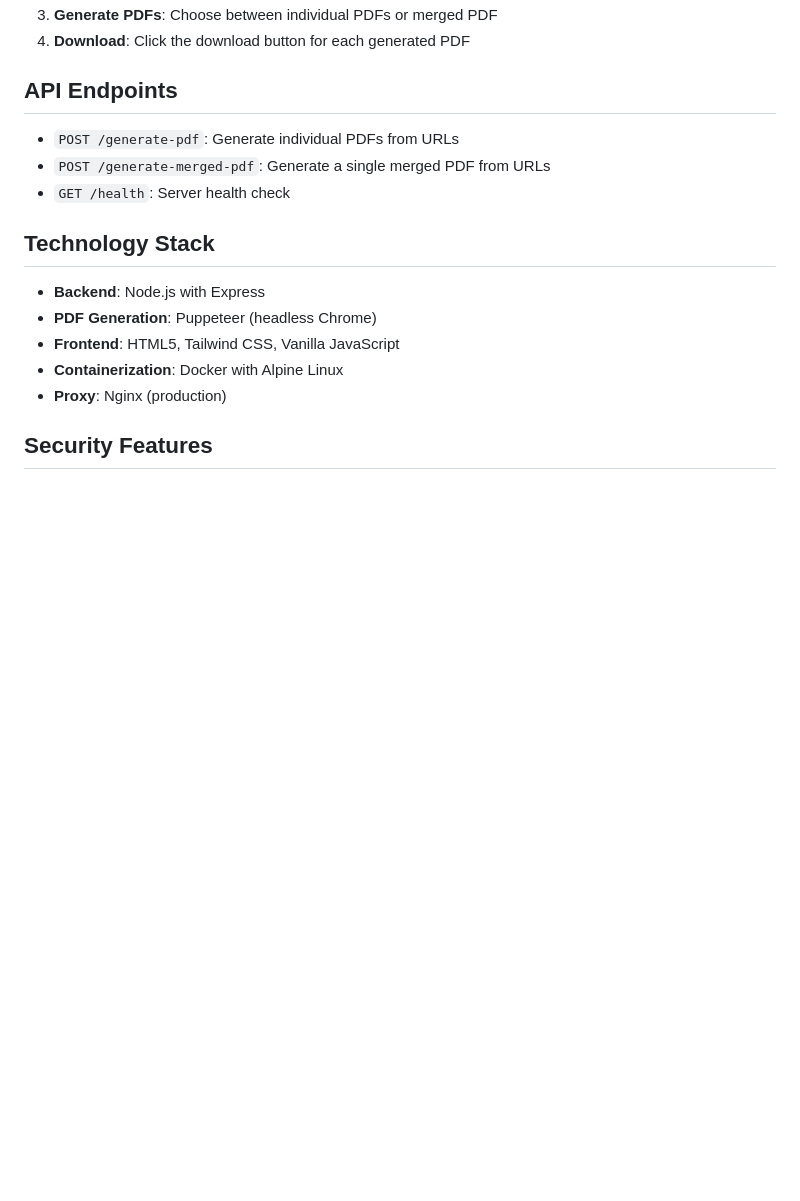
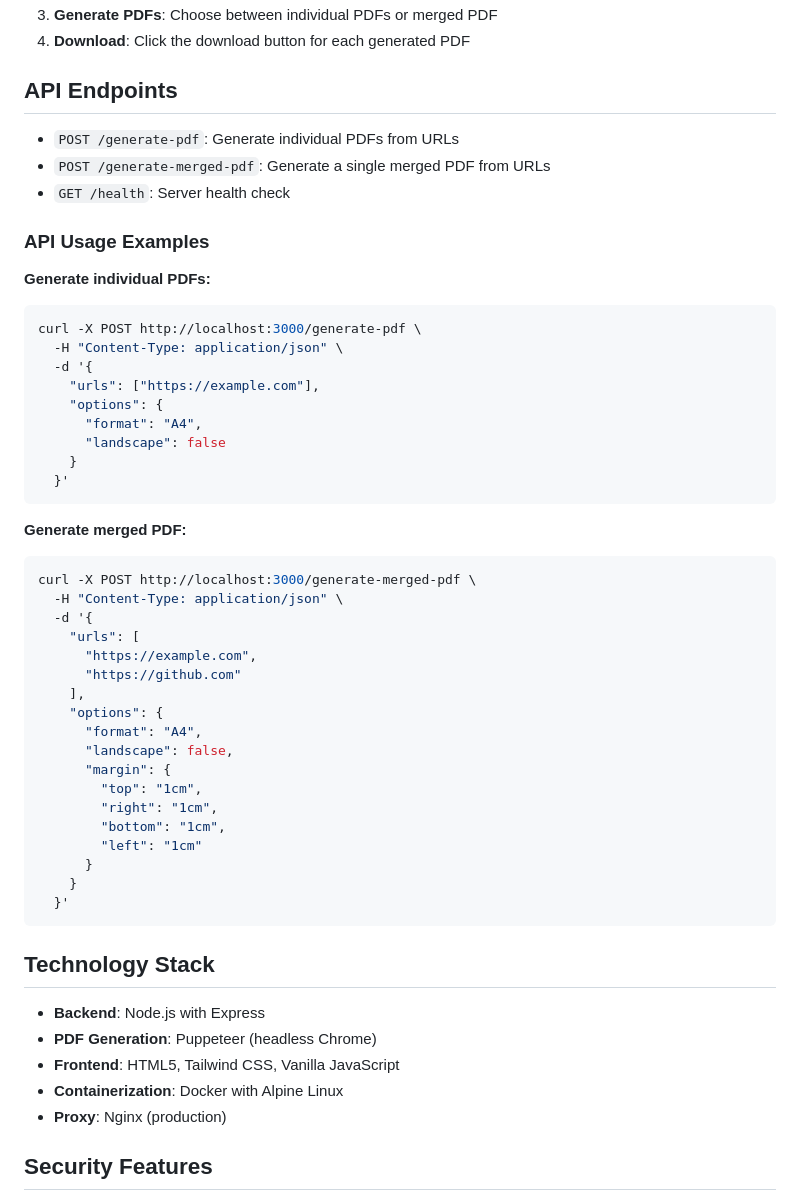
Before and after one commit to gleesonb/webpage-pdf-generator, a Markdown page: README.md, the part around one of its changes. GitHub-like rendering; blank space fills up the shorter version.

````diff
--- a/README.md
+++ b/README.md
@@ -130,6 +153,43 @@ Production configuration includes:
 - `POST /generate-merged-pdf`: Generate a single merged PDF from URLs
 - `GET /health`: Server health check
 
+### API Usage Examples
+
+**Generate individual PDFs:**
+```bash
+curl -X POST http://localhost:3000/generate-pdf \
+  -H "Content-Type: application/json" \
+  -d '{
+    "urls": ["https://example.com"],
+    "options": {
+      "format": "A4",
+      "landscape": false
+    }
+  }'
+```
+
+**Generate merged PDF:**
+```bash
+curl -X POST http://localhost:3000/generate-merged-pdf \
+  -H "Content-Type: application/json" \
+  -d '{
+    "urls": [
+      "https://example.com",
+      "https://github.com"
+    ],
+    "options": {
+      "format": "A4",
+      "landscape": false,
+      "margin": {
+        "top": "1cm",
+        "right": "1cm",
+        "bottom": "1cm",
+        "left": "1cm"
+      }
+    }
+  }'
+```
+
 ## Technology Stack
 
 - **Backend**: Node.js with Express
````
Also changed, not shown: other parts of README.md (+58 -0 lines).
